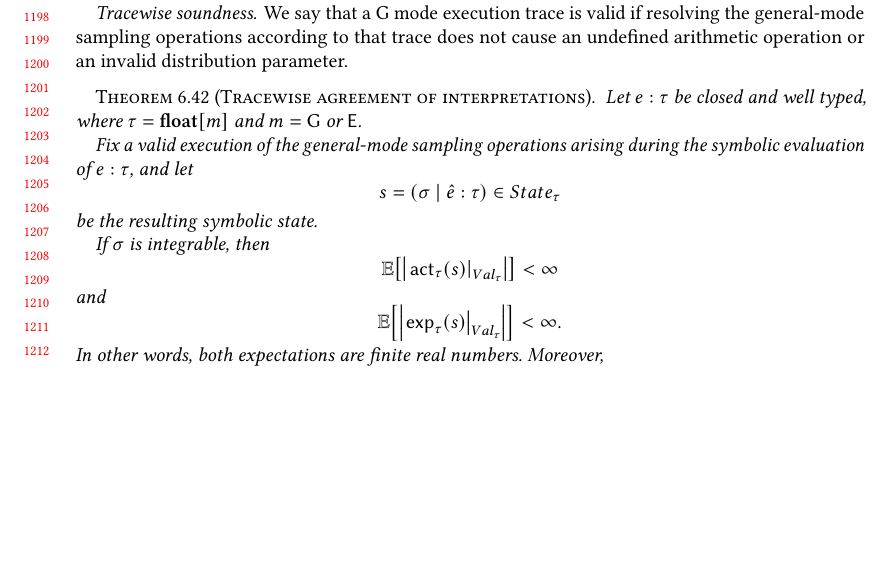
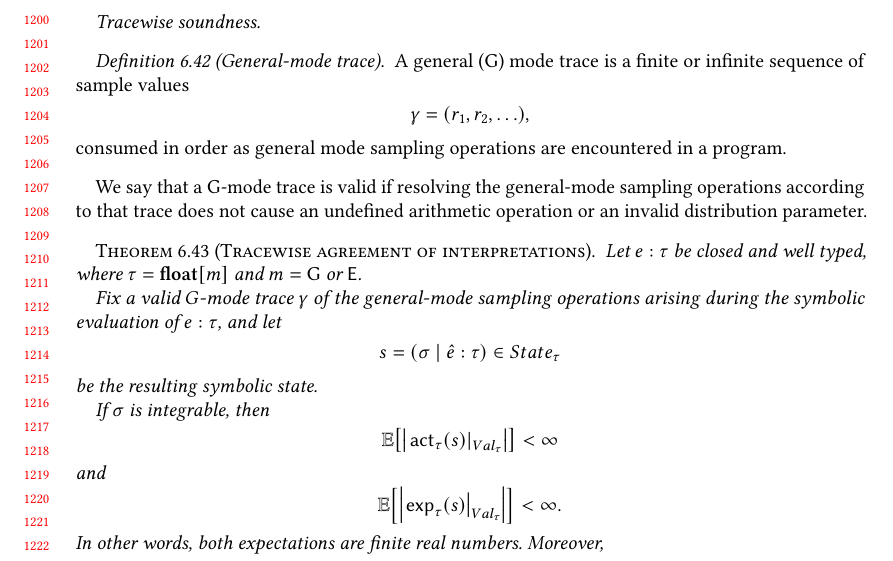
Before and after one commit to julesjacobs/determinize, a LaTeX paper (tex/main.tex, which reads tex/6_soundness.tex): part of page 25 of 33, cut so that both start at the same text, the shorter picture padded with empty space. Compiled offline with pdfLaTeX.

Commit message:
Add a formal definition of a general (G) mode trace

```diff
--- a/tex/6_soundness.tex
+++ b/tex/6_soundness.tex
@@ -2301,14 +2301,22 @@ Next, we define an integrability condition for the symbolic sampling enviornment
 
 \paragraph{Tracewise soundness}
 
-We say that a $\G$ mode execution trace is valid if resolving the general-mode sampling operations according to that trace does not cause an undefined arithmetic operation or an invalid distribution parameter.
+\begin{definition}[General-mode trace]
+  A general ($\G$) mode trace is a finite or infinite sequence of sample values
+  \[
+    \gamma=(r_1,r_2,\ldots),
+  \]
+  consumed in order as general mode sampling operations are encountered in a program.
+\end{definition}
+
+We say that a $\G$-mode trace is valid if resolving the general-mode sampling operations according to that trace does not cause an undefined arithmetic operation or an invalid distribution parameter.
 
 \begin{theorem}[Tracewise agreement of interpretations]
   \label{thm:tracewise-agreement-of-interpretations}
   Let $e:\tau$ be closed and well typed, where
   $\tau=\Float{m}$ and $m=\G$ or $\E$.
 
-  Fix a valid execution of the general-mode sampling operations
+  Fix a valid $G$-mode trace $\gamma$ of the general-mode sampling operations
   arising during the symbolic evaluation of $e:\tau$, and let
   \[
     s=(\sigma\mid\hat e:\tau)\in State_\tau
```
